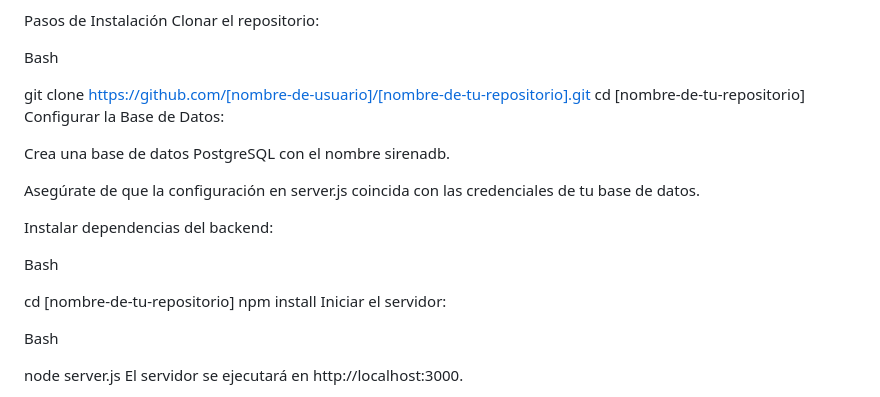
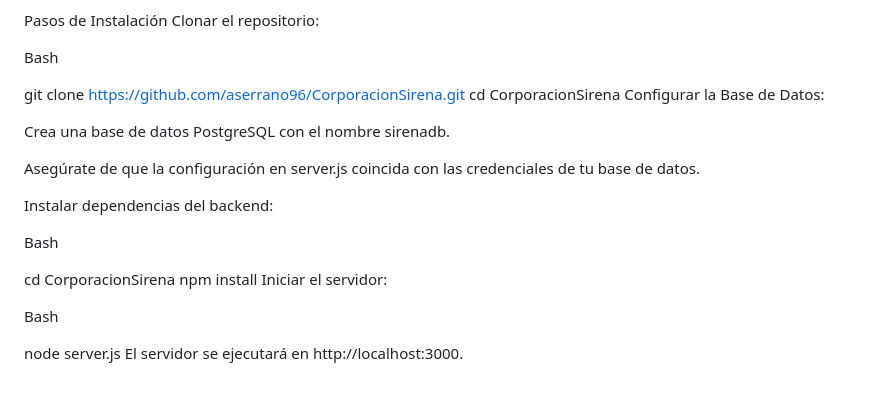
Before and after one commit to aserrano96/CorporacionSirena, a Markdown page: README.md, the part around the change. Rendered like a GitHub page.

```diff
--- a/README.md
+++ b/README.md
@@ -56,8 +56,8 @@ Clonar el repositorio:
 
 Bash
 
-git clone https://github.com/[nombre-de-usuario]/[nombre-de-tu-repositorio].git
-cd [nombre-de-tu-repositorio]
+git clone https://github.com/aserrano96/CorporacionSirena.git
+cd CorporacionSirena
 Configurar la Base de Datos:
 
 Crea una base de datos PostgreSQL con el nombre sirenadb.
@@ -68,7 +68,7 @@ Instalar dependencias del backend:
 
 Bash
 
-cd [nombre-de-tu-repositorio]
+cd CorporacionSirena
 npm install
 Iniciar el servidor:
 
```
